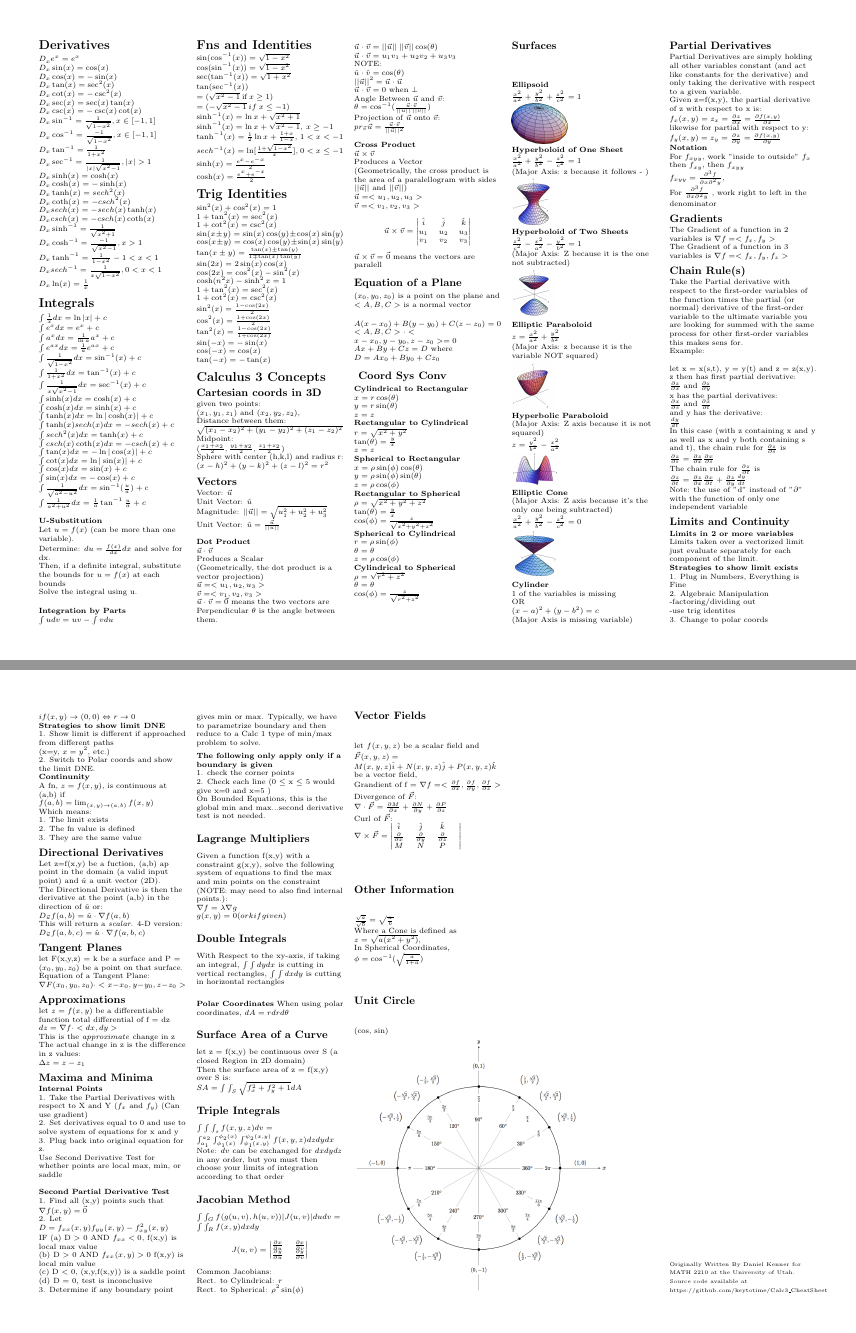
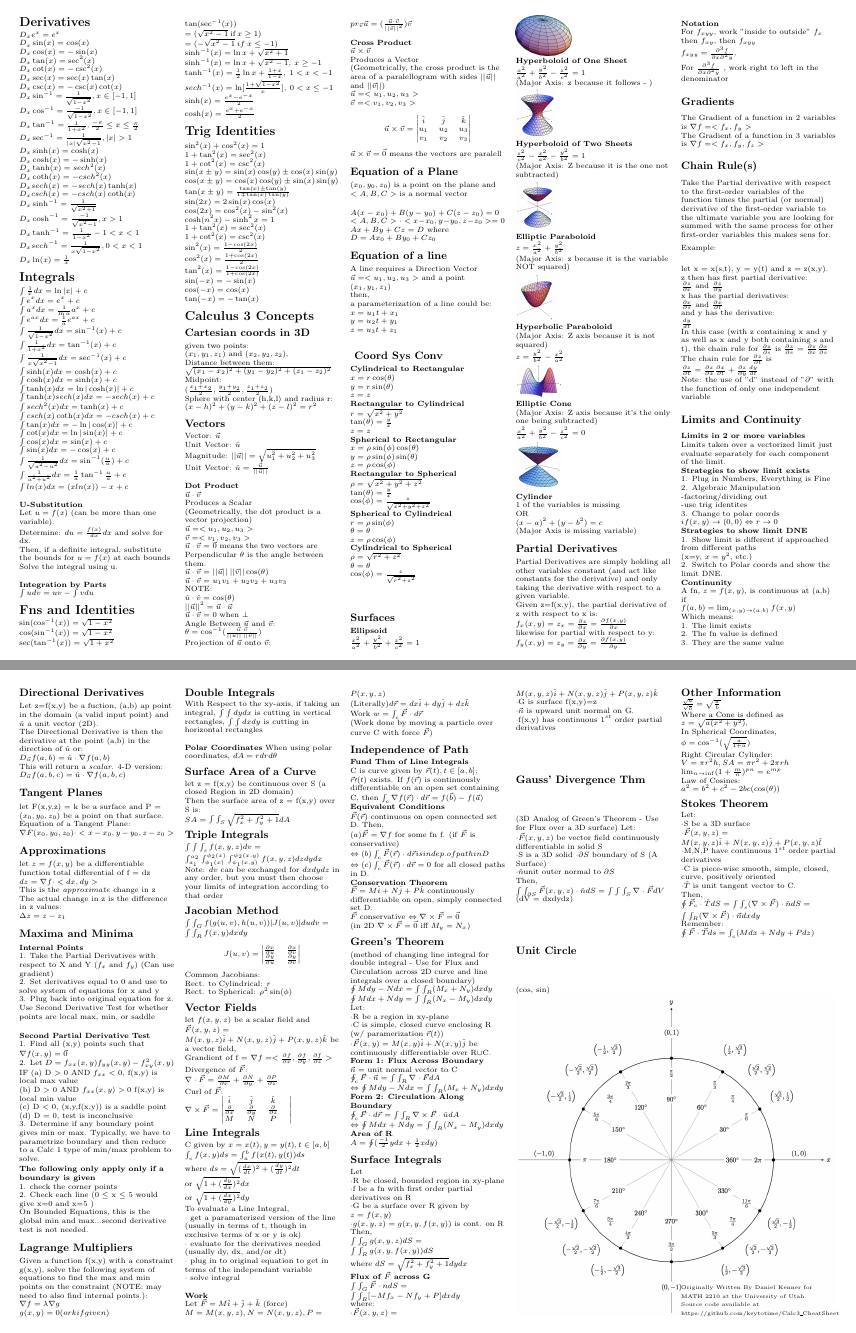
Before and after one commit to keytotime/Calc3_CheatSheet, a LaTeX document (calc3_cheat_sheet.tex): pages 1 and 2 of 2, joined at a grey line. Compiled offline with pdfLaTeX.

Commit message:
final commit, added a bunch of stuff for current material as well as included a reformmated

```diff
--- a/calc3_cheat_sheet.tex
+++ b/calc3_cheat_sheet.tex
@@ -26,7 +26,7 @@
 % if using A4 paper. (This probably isn't strictly necessary.)
 % If using another size paper, use default 1cm margins.
 \ifthenelse{\lengthtest { \paperwidth = 11in}}
-    { \geometry{top=.5in,left=.5in,right=.5in,bottom=.5in} }
+    { \geometry{top=.2in,left=.25in,right=.25in,bottom=.2in} }
     {\ifthenelse{ \lengthtest{ \paperwidth = 297mm}}
         {\geometry{top=1cm,left=1cm,right=1cm,bottom=1cm} }
         {\geometry{top=1cm,left=1cm,right=1cm,bottom=1cm} }
@@ -91,7 +91,7 @@ $D_x \sec(x)=\sec(x)\tan(x)$\newline
 $D_x \csc(x)=-\csc(x)\cot(x)$\newline
 $D_x \sin^{-1}=\frac{1}{\sqrt{1-x^2}}, x \in [-1,1]$\newline
 $D_x \cos^{-1}=\frac{-1}{\sqrt{1-x^2}}, x \in [-1,1]$\newline
-$D_x \tan^{-1}=\frac{1}{1+x^2}$\newline
+$D_x \tan^{-1}=\frac{1}{1+x^2}, \frac{-\pi}{2}\le x \le \frac{\pi}{2}$\newline
 $D_x \sec^{-1}=\frac{1}{\mid x \mid \sqrt{x^2-1}}, |x| > 1$\newline
 $D_x \sinh(x)=\cosh(x)$\newline
 $D_x \cosh(x)=-\sinh(x)$\newline
@@ -126,6 +126,7 @@ $\int \cos(x) dx = \sin(x)+c $\newline
 $\int \sin(x) dx = -\cos(x)+c $\newline
 $\int \frac{1}{\sqrt{a^2-u^2}} dx = \sin^{-1}(\frac{u}{a})+c $\newline
 $\int \frac{1}{a^2+u^2} dx = \frac{1}{a}\tan^{-1}\frac{u}{a}+c $\newline
+$ \int ln(x) dx = (xln(x))-x+c $\newline
 
 \textbf{U-Substitution}\newline
 Let $ u=f(x) $ (can be more than one variable).\newline
@@ -202,7 +203,7 @@ $ \vec{u} \cdot \vec{v} = 0 $ when $ \bot $\newline
 Angle Between $ \vec{u} $ and $ \vec{v} $:\newline
 $ \theta = \cos^{-1}(\frac{\vec{u} \cdot \vec{v}}{||\vec{u}||\:||\vec{v}||}) $\newline
 Projection of $ \vec{u} $ onto $ \vec{v} $:\newline
-$ pr_{\vec{v}}\vec{u} = \frac{\vec{u} \cdot \vec{v}}{||\vec{u}||^2} $\newline
+$ pr_{\vec{v}}\vec{u} = (\frac{\vec{u} \cdot \vec{v}}{||\vec{v}||^2})\vec{v} $\newline
 
 \textbf{Cross Product}\newline
 $\vec{u} \times \vec{v}$\newline
@@ -226,6 +227,13 @@ $ (x_0, y_0, z_0) $ is a point on the plane and $ <A,B,C> $ is a normal vector\n
 $A(x-x_0)+B(y-y_0)+C(z-z_0) = 0$\newline
 $ <A,B,C> \cdot <x-x_0, y-y_0, z-z_0> = 0 $\newline
 $ Ax+By+Cz = D $ where $ D=Ax_0+By_0+Cz_0 $
+
+\subsection {Equation of a line}
+A line requires a Direction Vector $ \vec{u}=<u_1,u_2,u_3> $ and a point $(x_1,y_1,z_1)$\newline
+then,\newline a parameterization of a line could be:\newline
+$ x = u_1t+x_1 $\newline
+$ y = u_2t+y_1 $\newline
+$ z = u_3t+z_1 $\newline
 
 \subsection { Coord Sys Conv }
 \textbf{Cylindrical to Rectangular}\newline
@@ -425,24 +434,112 @@ Curl of $ \vec{F}$:\newline $ \nabla\times\vec{F} =
 \hat{i} & \hat{j} & \hat{k} & \\
 \frac{\partial}{\partial x} & \frac{\partial}{\partial y} & \frac{\partial}{\partial z} \\
 M & N & P
-\end{vmatrix} $\newline
+\end{vmatrix} $
 
+\subsection{Line Integrals}
+C given by $x = x(t), y = y(t), t\in [a,b]$\newline
+$ \int_cf(x,y)ds = \int_a^bf(x(t), y(t)) ds $\newline
+where $ ds = \sqrt{(\frac{dx}{dt})^2+(\frac{dy}{dt})^2} dt $\newline
+or $ \sqrt{1+(\frac{dy}{dx})^2} dx $\newline
+or $ \sqrt{1+(\frac{dx}{dy})^2} dy $\newline
+To evaluate a Line Integral,\newline
+$\cdot$ get a paramaterized version of the line (usually in terms of t, though in exclusive terms of x or y is ok)\newline
+$\cdot$ evaluate for the derivatives needed (usually dy, dx, and/or dt)\newline
+$\cdot$ plug in to original equation to get in terms of the independant variable\newline
+$\cdot$ solve integral\newline
+
+\textbf{Work}\newline
+Let $ \vec{F} = M\hat{i}+\hat{j}+\hat{k} $ (force) $ M=M(x,y,z), N=N(x,y,z), P=P(x,y,z) $\newline
+(Literally)$ d\vec{r} = dx\hat{i}+dy\hat{j}+dz\hat{k} $\newline
+Work $ w = \int_c\vec{F}\cdot d\vec{r} $\newline
+(Work done by moving a particle over curve C with force $ \vec{F} $)
+
+\subsection{Independence of Path}
+\textbf{Fund Thm of Line Integrals}\newline
+C is curve given by $ \vec{r}(t), t\in[a,b];\newline \vec{r}\prime(t) $ exists. If $ f(\vec{r}) $ is continuously differentiable on an open set containing C, then $ \int_c\nabla f(\vec{r}) \cdot d\vec{r} = f(\vec{b}) - f(\vec{a}) $\newline
+\textbf{Equivalent Conditions}\newline
+$ \vec{F}(\vec{r}) $ continuous on open connected set D. Then,\newline
+$ (a) \vec{F} = \nabla f $ for some fn f. (if $ \vec{F} $ is conservative)
+$ \Leftrightarrow (b) \int_c\vec{F}(\vec{r})\cdot d\vec{r} is indep. of path in D $\newline
+$ \Leftrightarrow (c) \int_c\vec{F}(\vec{r})\cdot d\vec{r} = 0 $ for all closed paths in D.\newline
+\textbf{Conservation Theorem}\newline
+$ \vec{F} = M\hat{i}+N\hat{j}+P\hat{k} $ continuously differentiable on open, simply connected set D.\newline
+$ \vec{F} $ conservative $ \Leftrightarrow \nabla\times\vec{F} = \vec{0} $ \newline
+(in 2D $ \nabla\times\vec{F}=\vec{0} $ iff $ M_y = N_x$)
+
+\subsection{Green's Theorem}
+(method of changing line integral for double integral - Use for Flux and Circulation across 2D curve and line integrals over a closed boundary)\newline
+$ \oint Mdy - Ndx = \int\int_R(M_x+N_y)dxdy $\newline
+$ \oint Mdx + Ndy = \int\int_R (N_x-M_y) dxdy $\newline
+Let:\newline
+$\cdot$R be a region in xy-plane\newline
+$\cdot$C is simple, closed curve enclosing R (w/ paramerization $ \vec{r}(t) $)\newline
+$ \cdot\vec{F}(x,y) = M(x,y)\hat{i} + N(x,y)\hat{j} $ be continuously differentiable over R$\cup$C. \newline
+\textbf{Form 1: Flux Across Boundary}\newline
+$ \vec{n} = $ unit normal vector to C\newline
+$ \oint_c \vec{F}\cdot\vec{n} = \int\int_R \nabla\cdot\vec{F} dA $\newline
+$ \Leftrightarrow\oint Mdy - Ndx = \int\int_R(M_x+N_y)dxdy $\newline
+\textbf{Form 2: Circulation Along Boundary}\newline
+$ \oint_c\vec{F}\cdot d\vec{r} = \int\int_R \nabla\times\vec{F}\cdot\hat{u} dA $\newline
+$ \Leftrightarrow \oint Mdx + Ndy = \int\int_R (N_x-M_y) dxdy $\newline
+\textbf{Area of R}\newline
+$ A = \oint(\frac{-1}{2}y dx + \frac{1}{2}x dy) $
+
+\subsection{Surface Integrals}
+Let\newline
+$\cdot$R be closed, bounded region in xy-plane\newline
+$\cdot$f be a fn with first order partial derivatives on R\newline
+$\cdot$G be a surface over R given by $ z=f(x,y) $\newline
+$\cdot g(x,y,z) = g(x,y,f(x,y))$ is cont. on R\newline
+Then,\newline$ \int\int_G g(x,y,z) dS = \int\int_R g(x,y,f(x,y)) dS $\newline
+where $ dS = \sqrt{f_x^2+f_y^2+1}dydx $\newline
+\textbf{Flux of $ \vec{F} $ across G}\newline
+$ \int\int_G\vec{F}\cdot{n} dS = \int\int_R[-Mf_x-Nf_y+P]dxdy $\newline
+where:\newline
+$\cdot\vec{F}(x,y,z) = M(x,y,z)\hat{i} + N(x,y,z)\hat{j} + P(x,y,z)\hat{k} $\newline
+$\cdot$G is surface f(x,y)=z\newline
+$\cdot\vec{n}$ is upward unit normal on G.\newline
+$\cdot$f(x,y) has continuous $1^{st}$ order partial derivatives
+
+\subsection{Gauss' Divergence Thm}
+(3D Analog of Green's Theorem - Use for Flux over a 3D surface)
+Let:\newline
+$ \cdot\vec{F}(x,y,z) $ be vector field continuously differentiable in solid S\newline
+$ \cdot $S is a 3D solid
+$ \cdot\partial S $ boundary of S (A Surface)\newline
+$ \cdot\hat{n} $unit outer normal to $ \partial S $\newline
+Then,\newline
+$ \int\int_{\partial S}\vec{F}(x,y,z)\cdot\hat{n}dS = \int\int\int_S\nabla\cdot\vec{F} dV $\newline
+(dV = dxdydz)
+
+\subsection{Unit Circle}
+(cos, sin)\newline
+\includegraphics[scale=0.625]{unit_circle}
+\vfill
+\columnbreak
 \subsection {Other Information}
 $ \frac{\sqrt{a}}{\sqrt{b}} = \sqrt{\frac{a}{b}} $\newline
 Where a Cone is defined as $ z = \sqrt{a(x^2+y^2)}, $\newline
-In Spherical Coordinates, $ \phi = \cos^{-1}(\sqrt{\frac{a}{1+a}}) $
+In Spherical Coordinates, $ \phi = \cos^{-1}(\sqrt{\frac{a}{1+a}}) $\newline
+Right Circular Cylinder:\newline
+$ V=\pi r^2h, SA=\pi r^2+2\pi rh $\newline
+$ \lim_{n\to \inf} (1+\frac{m}{n})^{pn} = e^{mp} $\newline
+Law of Cosines:\newline
+$ a^2 = b^2 + c^2 - 2bc(\cos(\theta)) $
 
+\subsection{Stokes Theorem}
+Let:\newline
+$\cdot$S be a 3D surface\newline
+$\cdot\vec{F}(x,y,z) = M(x,y,z)\hat{i}+N(x,y,z)\hat{j}+P(x,y,z)\hat{l} $\newline
+$\cdot$M,N,P have continuous $1^{st}$ order partial derivatives\newline
+$\cdot$C is piece-wise smooth, simple, closed, curve, positively oriented\newline
+$\cdot\hat{T}$ is unit tangent vector to C.\newline
+Then,\newline
+$ \oint\vec{F}_c\cdot\hat{T}dS = \int\int_s (\nabla\times\vec{F})\cdot\hat{n} dS = \int\int_R(\nabla\times\vec{F})\cdot\vec{n}dxdy $\newline
+Remember:\newline
+$ \oint\vec{F}\cdot\vec{T}ds = \int_c (Mdx + Ndy + Pdz) $
 
-\subsection{Unit Circle}
-(cos, sin)\newline
-\includegraphics[scale=0.5]{unit_circle}
 %The following can go away as needed, it is here so I can put my Accreditation message/source code message at the bottom right.
-\vfill
-\columnbreak
-\phantom\newline
-\vfill
-\columnbreak
-\vphantom{A}
 \vfill
 {\fontsize{.5}{1}\selectfont Originally Written By Daniel Kenner for MATH 2210 at the University of Utah.\newline Source code available at https://github.com/keytotime/Calc3\_CheatSheet}
 \end{multicols*}
```
Also changed, not shown: README.md, calc3_cheat_sheet.pdf, calc3_cheat_sheet_onesheet.pdf (added), calc3_cheat_sheet.tex (5 more changed lines).
